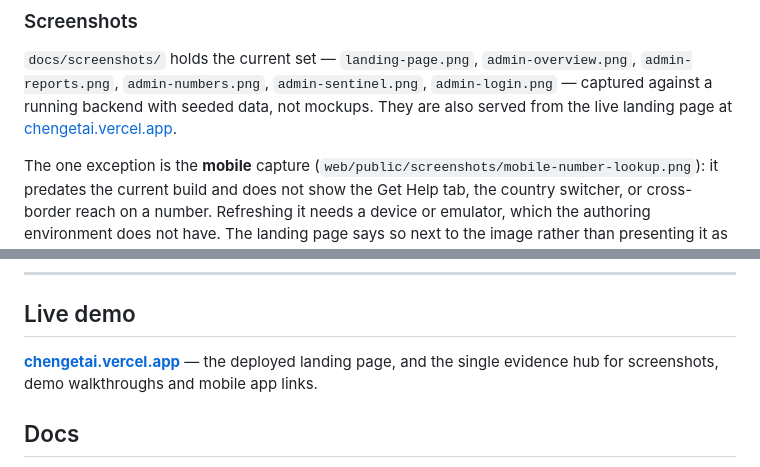
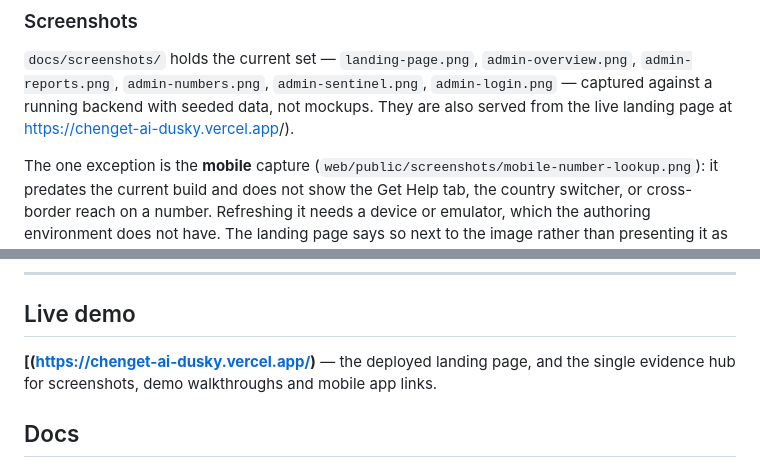
Before and after one commit to Lesruez93/ChengetAi, a Markdown page: README.md, 2 parts joined by grey strips. Rendered like a GitHub page.

```diff
--- a/README.md
+++ b/README.md
@@ -89,7 +89,7 @@ in digital payments.
 `admin-overview.png`, `admin-reports.png`, `admin-numbers.png`,
 `admin-sentinel.png`, `admin-login.png` — captured against a running backend
 with seeded data, not mockups. They are also served from the live landing page
-at [chengetai.vercel.app](https://chengetai.vercel.app).
+at  [https://chenget-ai-dusky.vercel.app](https://chenget-ai-dusky.vercel.app/)/).
 
 The one exception is the **mobile** capture
 (`web/public/screenshots/mobile-number-lookup.png`): it predates the current
@@ -316,7 +316,7 @@ safely → reach help**.
 
 ## Live demo
 
-**[chengetai.vercel.app](https://chengetai.vercel.app)** — the deployed landing
+**[(https://chenget-ai-dusky.vercel.app/)** — the deployed landing
 page, and the single evidence hub for screenshots, demo walkthroughs and mobile
 app links.
 
```
